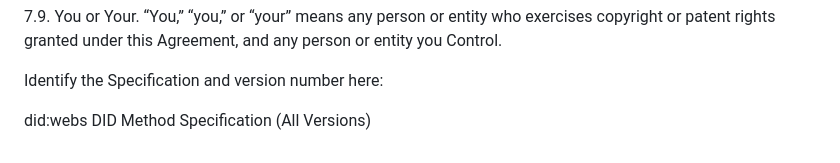
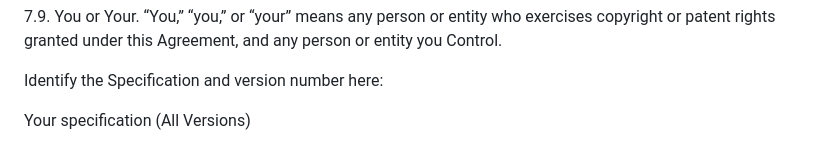
Before and after one commit to trustoverip/specification-template, a Markdown page: PATENT_LICENSING.md, the part around the change. GitHub-like rendering.

Commit message:
cleans up patent text
Signed-off-by: Kevin Griffin <griffin.kev@gmail.com>

```diff
--- a/PATENT_LICENSING.md
+++ b/PATENT_LICENSING.md
@@ -53,4 +53,4 @@
 
 Identify the Specification and version number here:
 
-did:webs DID Method Specification (All Versions)
+Your specification (All Versions)
```
